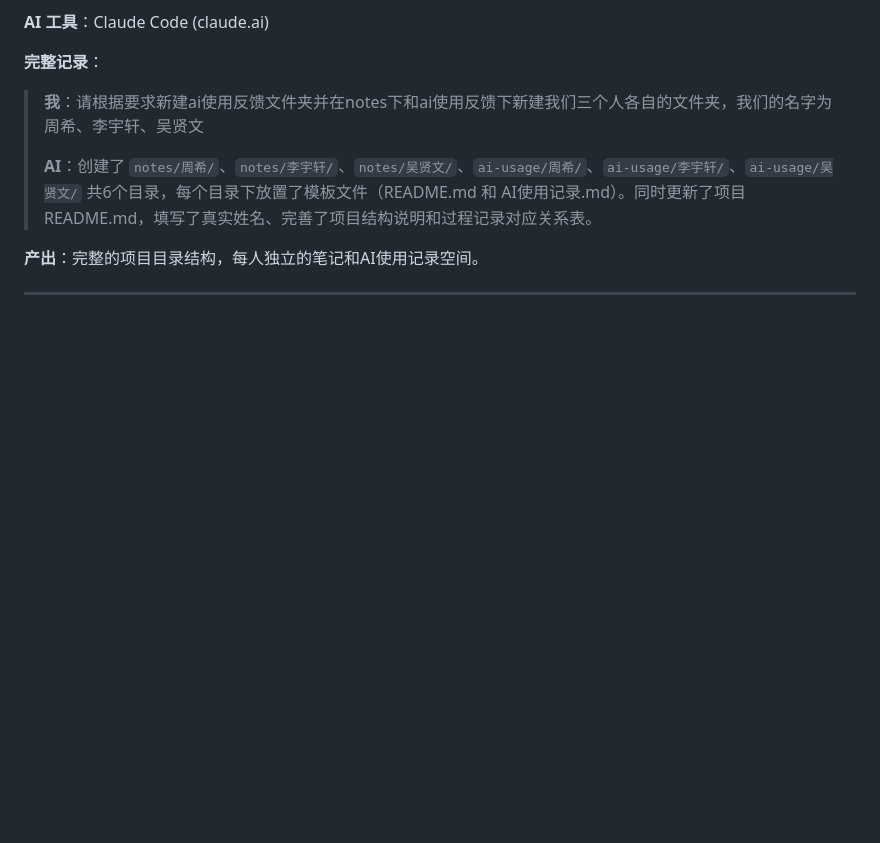
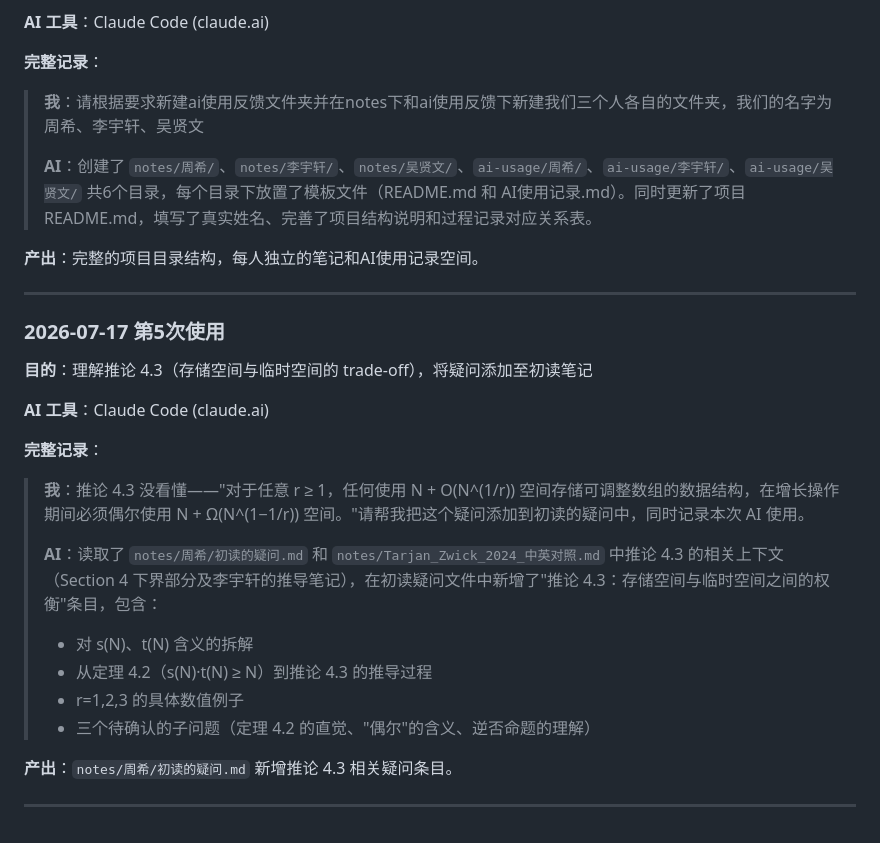
Before and after one commit to Eric-zhouxi/AdvancedAlgorithms-OptimalResizableArrays, a Markdown page: AI使用记录/周希/AI使用记录.md, the part around the change. GitHub-like rendering; blank space fills up the shorter version.

Commit message:
周希：新增推论4.3疑问至初读笔记，更新AI使用记录

```diff
--- a/AI使用记录/周希/AI使用记录.md
+++ b/AI使用记录/周希/AI使用记录.md
@@ -86,3 +86,23 @@
 **产出**：完整的项目目录结构，每人独立的笔记和AI使用记录空间。
 
 ---
+
+### 2026-07-17 第5次使用
+
+**目的**：理解推论 4.3（存储空间与临时空间的 trade-off），将疑问添加至初读笔记
+
+**AI 工具**：Claude Code (claude.ai)
+
+**完整记录**：
+
+> **我**：推论 4.3 没看懂——"对于任意 r ≥ 1，任何使用 N + O(N^(1/r)) 空间存储可调整数组的数据结构，在增长操作期间必须偶尔使用 N + Ω(N^(1−1/r)) 空间。"请帮我把这个疑问添加到初读的疑问中，同时记录本次 AI 使用。
+>
+> **AI**：读取了 `notes/周希/初读的疑问.md` 和 `notes/Tarjan_Zwick_2024_中英对照.md` 中推论 4.3 的相关上下文（Section 4 下界部分及李宇轩的推导笔记），在初读疑问文件中新增了"推论 4.3：存储空间与临时空间之间的权衡"条目，包含：
+> - 对 s(N)、t(N) 含义的拆解
+> - 从定理 4.2（s(N)·t(N) ≥ N）到推论 4.3 的推导过程
+> - r=1,2,3 的具体数值例子
+> - 三个待确认的子问题（定理 4.2 的直觉、"偶尔"的含义、逆否命题的理解）
+
+**产出**：`notes/周希/初读的疑问.md` 新增推论 4.3 相关疑问条目。
+
+---
```
Also changed, not shown: notes/Tarjan_Zwick_2024_中英对照.md (+29 -8 lines), notes/周希/初读的疑问.md (+28 -0 lines).
